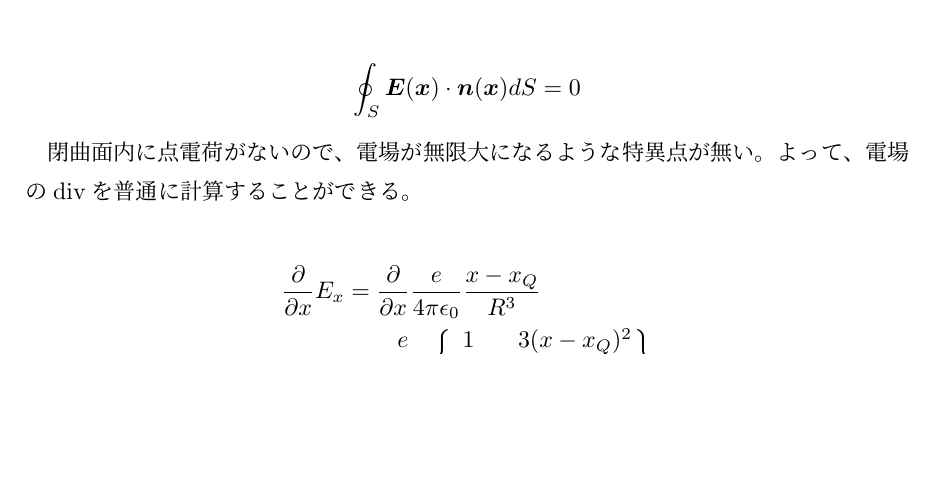
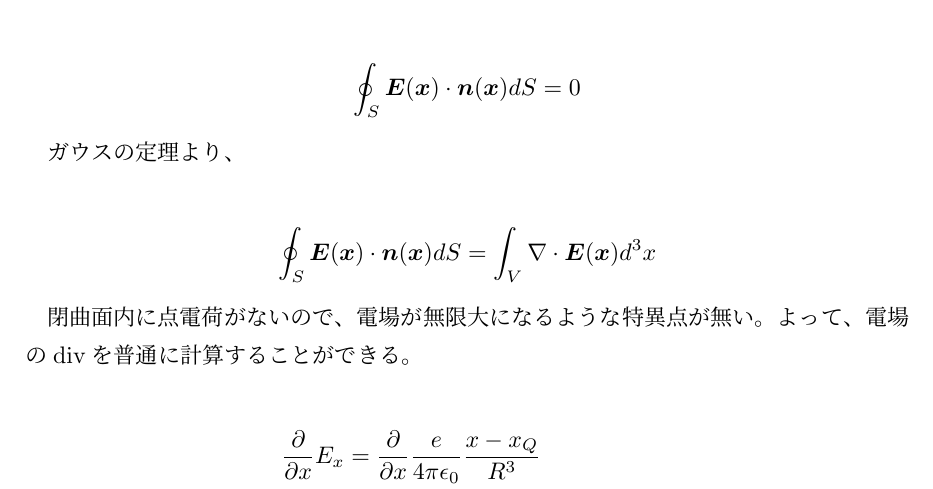
Before and after one commit to orange-kyoto/sunakawa-electrodynamics-learning-notes, a LaTeX document (sunakawa-electrodynamics-learning-notes.tex): part of page 3 of 4, cut so that both start at the same text, the shorter picture padded with empty space. Compiled offline with upLaTeX and dvipdfmx.

Commit message:
ガウスの定理による式変形追加.

```diff
--- a/sunakawa-electrodynamics-learning-notes.tex
+++ b/sunakawa-electrodynamics-learning-notes.tex
@@ -30,6 +30,12 @@
     \oint_{S} \bm{E}(\bm{x}) \cdot \bm{n}(\bm{x}) dS = 0
 \end{eqnarray*}
 
+ガウスの定理より、
+
+\begin{eqnarray*}
+    \oint_{S} \bm{E}(\bm{x}) \cdot \bm{n}(\bm{x}) dS = \int_{V} \nabla \cdot \bm{E}(\bm{x}) d^3 x
+\end{eqnarray*}
+
 閉曲面内に点電荷がないので、電場が無限大になるような特異点が無い。よって、電場のdivを普通に計算することができる。
 
 \begin{eqnarray*}
```
Also changed, not shown: sunakawa-electrodynamics-learning-notes.pdf.
